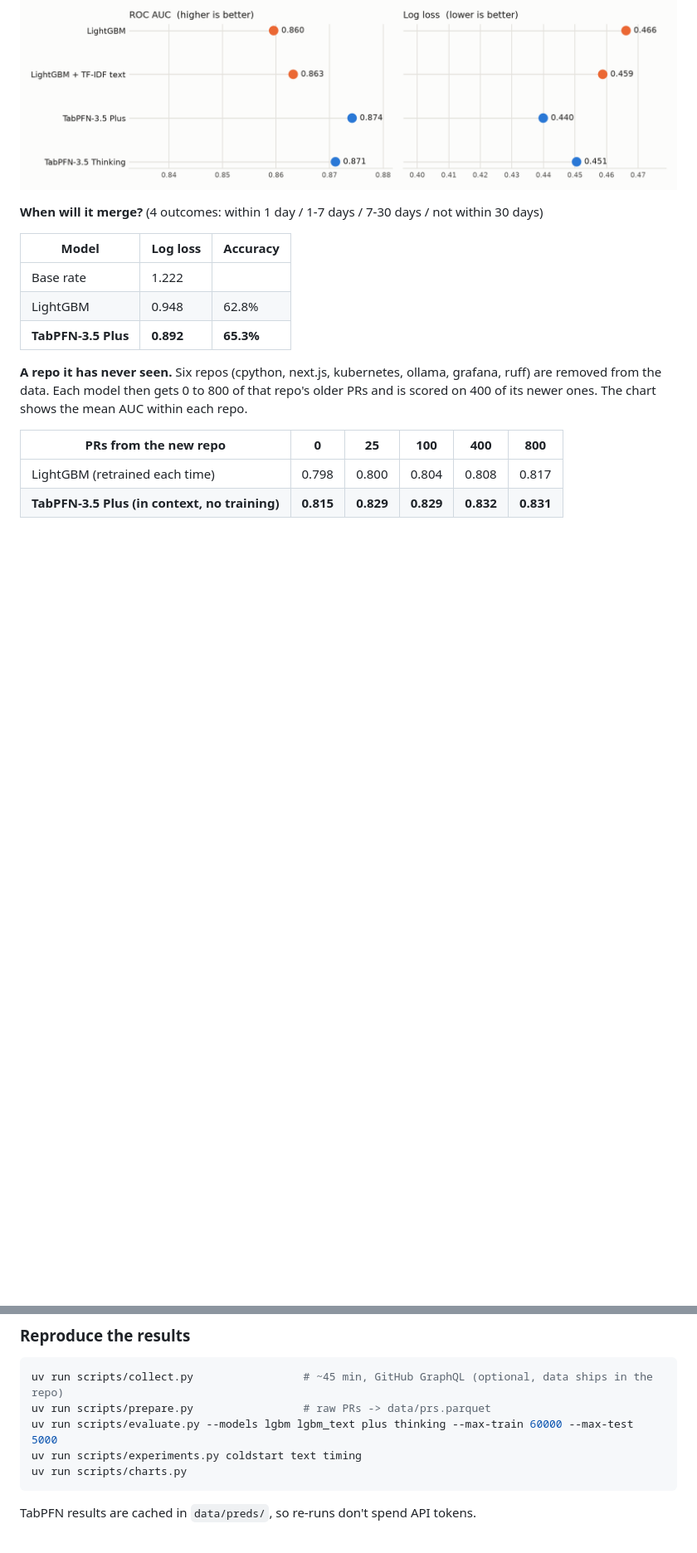
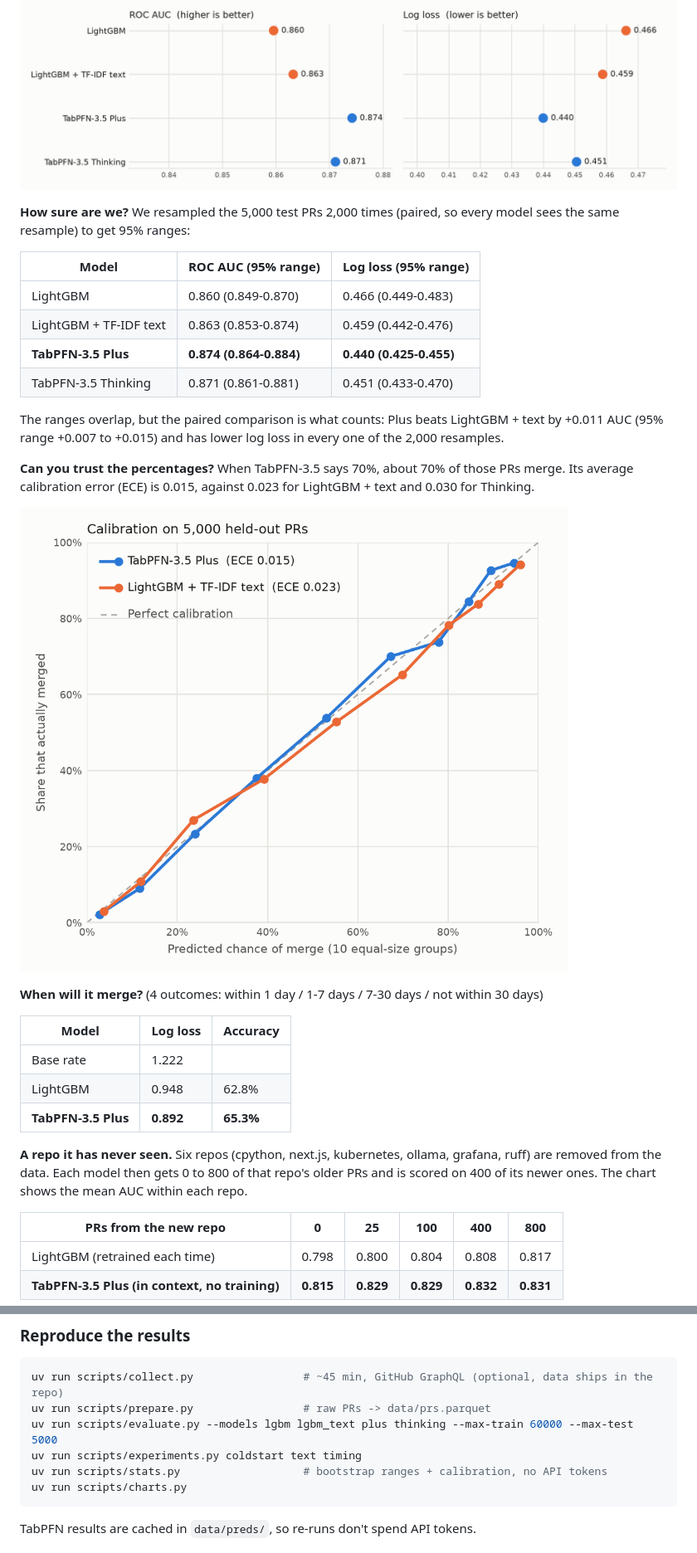
Before and after one commit to Sarcastic-Soul/mergecast, a Markdown page: README.md, 2 parts joined by grey strips. Shown at 83% size. Rendered like a GitHub page; pictures changed too: docs/calibration.png (added); blank space fills up the shorter version.

````diff
--- a/README.md
+++ b/README.md
@@ -44,6 +44,26 @@ repos (29,717 training rows). Nothing was tuned for any model.
 | TabPFN-3.5 Thinking (`group_col="repo"`) | 0.871 | 0.451 | 0.145 |
 
 ![Benchmark](docs/benchmark.png)
+
+**How sure are we?** We resampled the 5,000 test PRs 2,000 times (paired, so
+every model sees the same resample) to get 95% ranges:
+
+| Model | ROC AUC (95% range) | Log loss (95% range) |
+|---|---|---|
+| LightGBM | 0.860 (0.849-0.870) | 0.466 (0.449-0.483) |
+| LightGBM + TF-IDF text | 0.863 (0.853-0.874) | 0.459 (0.442-0.476) |
+| **TabPFN-3.5 Plus** | **0.874 (0.864-0.884)** | **0.440 (0.425-0.455)** |
+| TabPFN-3.5 Thinking | 0.871 (0.861-0.881) | 0.451 (0.433-0.470) |
+
+The ranges overlap, but the paired comparison is what counts: Plus beats
+LightGBM + text by +0.011 AUC (95% range +0.007 to +0.015) and has lower log
+loss in every one of the 2,000 resamples.
+
+**Can you trust the percentages?** When TabPFN-3.5 says 70%, about 70% of
+those PRs merge. Its average calibration error (ECE) is 0.015, against 0.023
+for LightGBM + text and 0.030 for Thinking.
+
+![Calibration](docs/calibration.png)
 
 **When will it merge?** (4 outcomes: within 1 day / 1-7 days / 7-30 days / not
 within 30 days)
@@ -152,6 +172,7 @@ uv run scripts/collect.py                 # ~45 min, GitHub GraphQL (optional, d
 uv run scripts/prepare.py                 # raw PRs -> data/prs.parquet
 uv run scripts/evaluate.py --models lgbm lgbm_text plus thinking --max-train 60000 --max-test 5000
 uv run scripts/experiments.py coldstart text timing
+uv run scripts/stats.py                   # bootstrap ranges + calibration, no API tokens
 uv run scripts/charts.py
 ```
 
````
Also changed, not shown: 5 other files.
